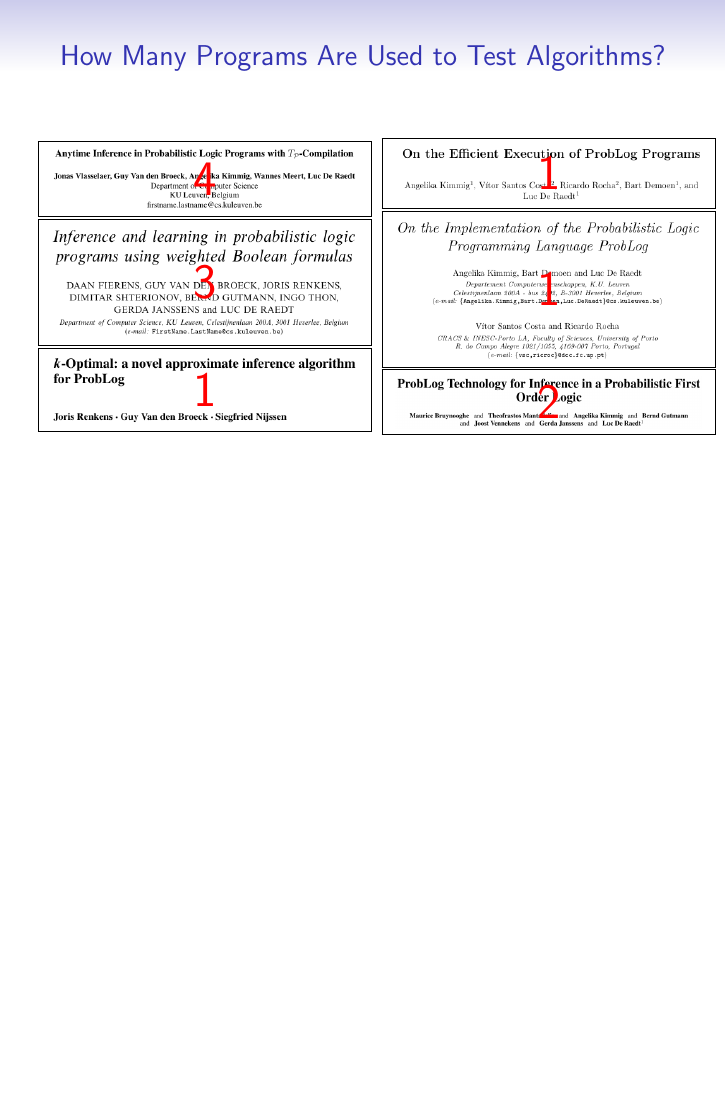
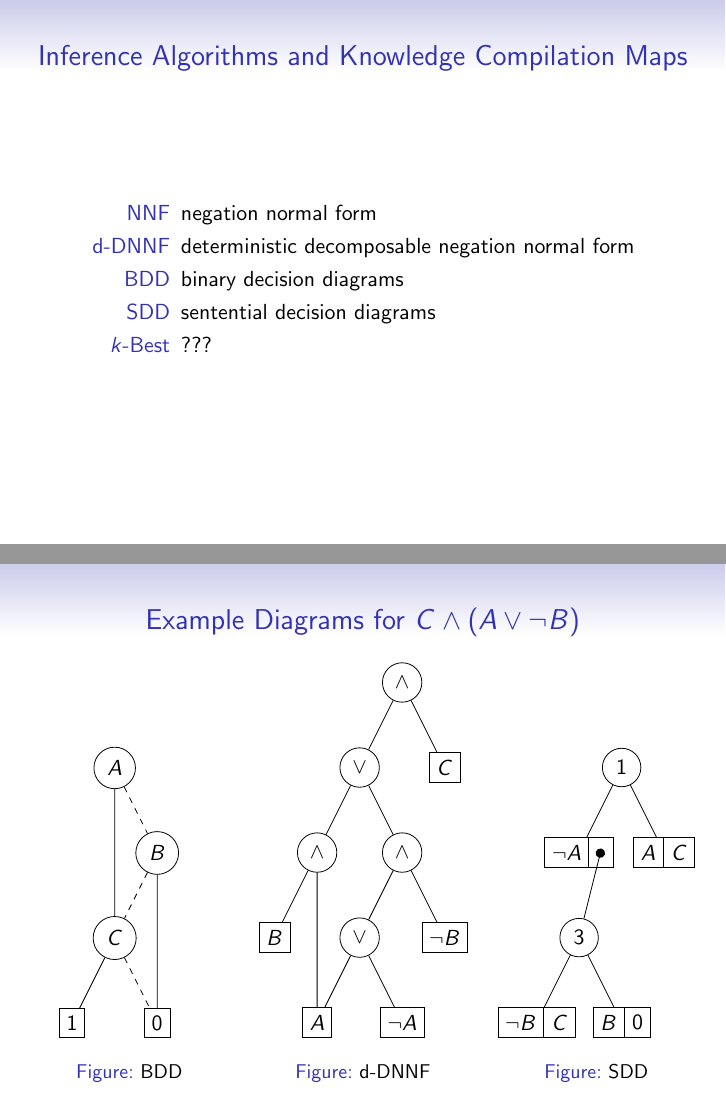
Before and after one commit to dilkas/random-logic-programs, LaTeX slides (talk/talk.tex): page 10 of 25 before the commit and pages 4 and 5 of 27 after it, the two joined at a grey line, the shorter picture padded with empty space. Compiled offline with pdfLaTeX.

Commit message:
Diagrams

```diff
--- a/talk/talk.tex
+++ b/talk/talk.tex
@@ -3,8 +3,13 @@
 \usepackage[style=authoryear]{biblatex}
 \usepackage{empheq}
 
+\usetikzlibrary{arrows}
+\usetikzlibrary{calc}
 \usetikzlibrary{decorations.pathreplacing}
+\usetikzlibrary{positioning}
+\usetikzlibrary{shapes}
 \tikzstyle{every picture}+=[remember picture]
+
 
 \usetheme{Singapore}
 \usecolortheme{lily}
@@ -89,3 +97,104 @@
+\begin{frame}{Inference Algorithms and Knowledge Compilation Maps}
+  \begin{description}
+  \item[NNF] negation normal form
+  \item[d-DNNF] deterministic decomposable negation normal form
+  \item[BDD] binary decision diagrams
+  \item[SDD] sentential decision diagrams
+  \item[$k$-Best] ???
+  \end{description}
+\end{frame}
+
+\begin{frame}{Example Diagrams for $C \land (A \lor \neg B)$}
+  \vspace{-1em}
+  % \begin{tikzpicture}
+  %   \node[draw,circle] {$\land$}
+  %   child {node[draw,rectangle] {$C$}}
+  %   child {node[draw,circle] {$\lor$}
+  %     child {node[draw,rectangle] {$A$}}
+  %     child {node[draw,rectangle] {$\neg B$}
+  %     }
+  %   };
+  % \end{tikzpicture}
+  \begin{columns}[b]
+    \begin{column}{0.33\textwidth}
+      \begin{figure}
+        \begin{tikzpicture}
+          \node[draw,circle] (A) {$A$}
+          child {edge from parent[draw=none]}
+          child {node[draw,circle] (B) {$B$} edge from parent[dashed]
+            child {node[draw,circle,solid] (C) {$C$} edge from parent[dashed]
+              child {node[draw,rectangle,solid] {$1$} edge from parent[solid]}
+              child {node[draw,rectangle,solid] (0) {$0$}}
+            }
+            child {edge from parent[draw=none]}
+          };
+          \draw (A) -- (C);
+          \draw (B) -- (0);
+        \end{tikzpicture}
+        \caption{BDD}
+      \end{figure}
+    \end{column}
+    \begin{column}{0.34\textwidth}
+      \begin{figure}
+        \begin{tikzpicture}
+          \node[draw,circle] {$\land$}
+          child {node[draw,circle] {$\lor$}
+            child {node[draw,circle] (parent) {$\land$}
+              child {node[draw,rectangle] {$B$}}
+              child {edge from parent[draw=none]}
+            }
+            child {node[draw,circle] {$\land$}
+              child {node[draw,circle] {$\lor$}
+                child {node[draw,rectangle] (A) {$A$}}
+                child {node[draw,rectangle] {$\neg A$}}
+              }
+              child {node[draw,rectangle] {$\neg B$}}
+            }
+          }
+          child {node[draw,rectangle] {$C$}};
+          \draw (parent) -- (A);
+        \end{tikzpicture}
+        \caption{d-DNNF}
+      \end{figure}
+    \end{column}
+    \begin{column}{0.33\textwidth}
+      \begin{figure}
+        \begin{tikzpicture}
+          \tikzset{
+            mysplit/.style={
+              draw,
+              rectangle,
+              rectangle split,
+              rectangle split horizontal,
+              rectangle split parts=2
+            }
+          }
+          \node[draw,circle] {$1$}
+          child {node[mysplit] (bullet) {
+              \nodepart{one} $\neg A$
+              \nodepart{two}
+            }
+            child {node[draw,circle] (3) {$3$} edge from parent[draw=none]
+              child {node[mysplit] {
+                  \nodepart{one} $\neg B$
+                  \nodepart{two} $C$
+                }
+              }
+              child {node[mysplit] {
+                  \nodepart{one} $B$
+                  \nodepart{two} $0$
+                }
+              }
+            }
+          }
+          child {node[mysplit] {
+              \nodepart{one} $A$
+              \nodepart{two} $C$
+            }};
+          \draw[*-] let \p1 = (bullet.two), \p2 = (bullet.center) in ({\x1 + 2.5},{\y2 + 2}) -- (3);
+        \end{tikzpicture}
+        \caption{SDD}
+      \end{figure}
     \end{column}
   \end{columns}
 \end{frame}
```
Also changed, not shown: talk/talk.bib (+16 -0 lines), scripts/sdd.png (added), scripts/vtree.png (added), talk/talk.pdf, talk/talk.tex (12 more changed lines), 3 other files.
